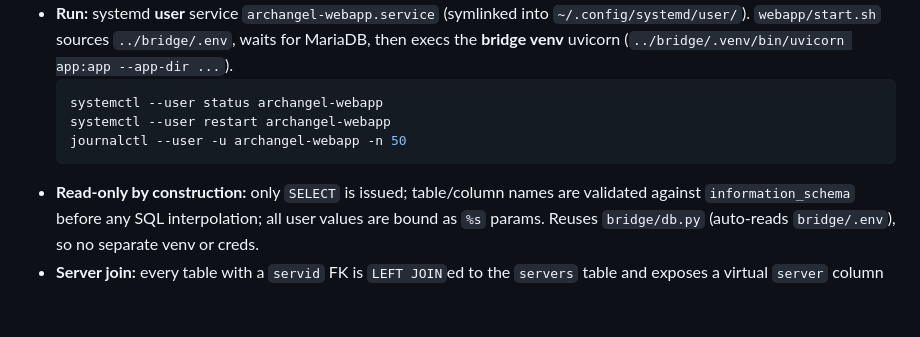
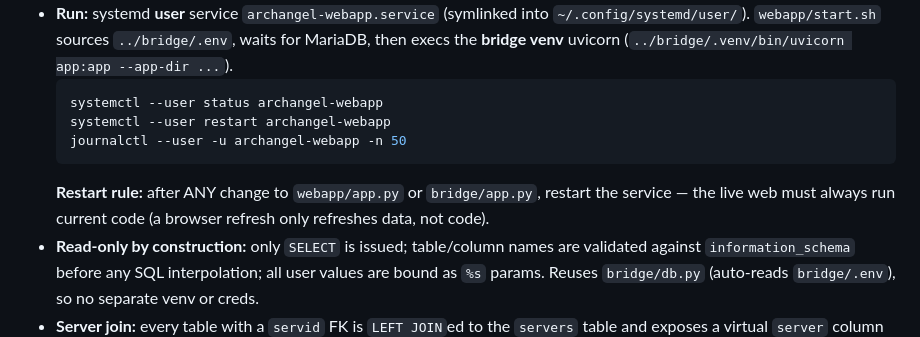
Before and after one commit to tibrown/archangel, a Markdown page: AGENTS.md, the part around the change. Rendered like a GitHub page; blank space fills up the shorter version.

Commit message:
Document restart rule: restart archangel-webapp after app.py changes

````diff
--- a/AGENTS.md
+++ b/AGENTS.md
@@ -92,6 +92,9 @@ per-column filtering, global search, sorting, pagination, and CSV export.
   systemctl --user restart archangel-webapp
   journalctl --user -u archangel-webapp -n 50
   ```
+  **Restart rule:** after ANY change to `webapp/app.py` or `bridge/app.py`, restart
+  the service — the live web must always run current code (a browser refresh only
+  refreshes data, not code).
 - **Read-only by construction:** only `SELECT` is issued; table/column names are
   validated against `information_schema` before any SQL interpolation; all user
   values are bound as `%s` params. Reuses `bridge/db.py` (auto-reads
````
